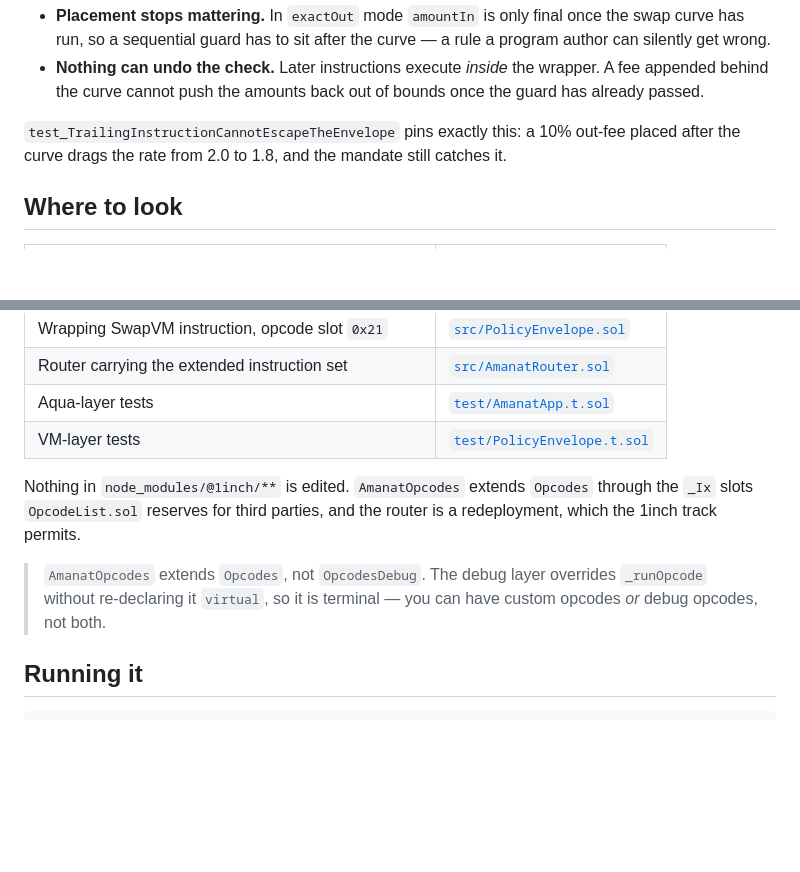
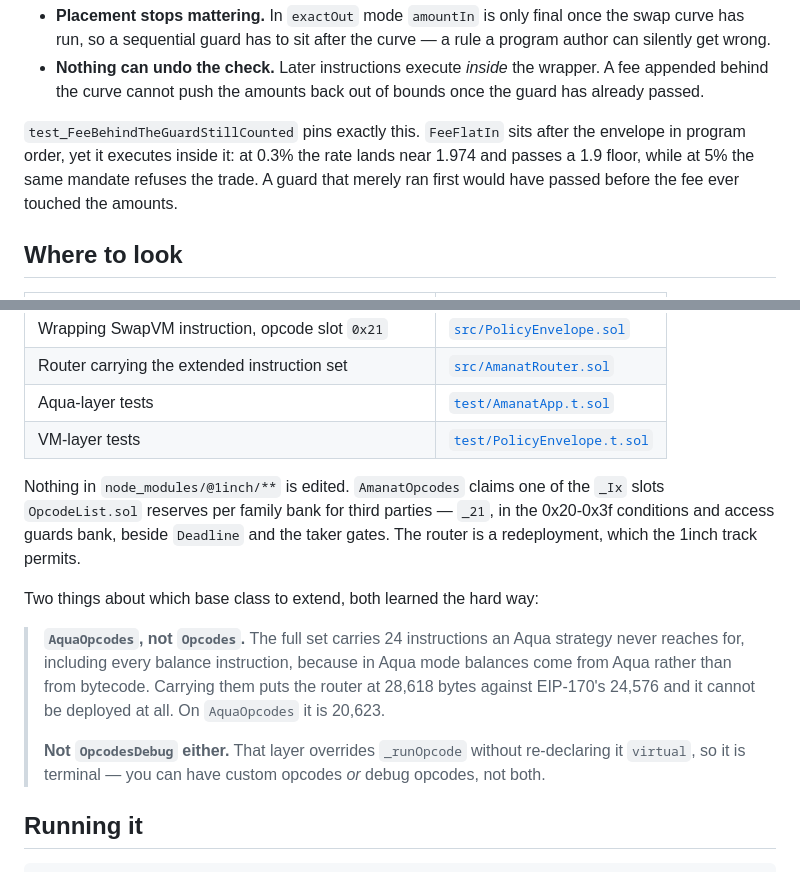
Before and after one commit to PugarHuda/batas, a Markdown page: README.md, 2 parts joined by grey strips. GitHub-like rendering; blank space fills up the shorter version.

Commit message:
Correct README after the AquaOpcodes move
The trailing-instruction section still described the old sequential test
and the extension notes still said Opcodes. Both changed when the router
moved to AquaOpcodes to fit EIP-170.

Co-Authored-By: Claude Opus 5 <noreply@anthropic.com>
Claude-Session: https://claude.ai/code/session_01JpimyTLbZKuCtSjyH6siyc

```diff
--- a/README.md
+++ b/README.md
@@ -66,8 +66,10 @@ Two properties follow that a plain sequential guard cannot offer:
 - **Nothing can undo the check.** Later instructions execute *inside* the wrapper. A fee appended
   behind the curve cannot push the amounts back out of bounds once the guard has already passed.
 
-`test_TrailingInstructionCannotEscapeTheEnvelope` pins exactly this: a 10% out-fee placed after the
-curve drags the rate from 2.0 to 1.8, and the mandate still catches it.
+`test_FeeBehindTheGuardStillCounted` pins exactly this. `FeeFlatIn` sits after the envelope in
+program order, yet it executes inside it: at 0.3% the rate lands near 1.974 and passes a 1.9 floor,
+while at 5% the same mandate refuses the trade. A guard that merely ran first would have passed
+before the fee ever touched the amounts.
 
 ## Where to look
 
@@ -80,13 +82,20 @@ curve drags the rate from 2.0 to 1.8, and the mandate still catches it.
 | Aqua-layer tests | [`test/AmanatApp.t.sol`](test/AmanatApp.t.sol) |
 | VM-layer tests | [`test/PolicyEnvelope.t.sol`](test/PolicyEnvelope.t.sol) |
 
-Nothing in `node_modules/@1inch/**` is edited. `AmanatOpcodes` extends `Opcodes` through the
-`_Ix` slots `OpcodeList.sol` reserves for third parties, and the router is a redeployment, which
+Nothing in `node_modules/@1inch/**` is edited. `AmanatOpcodes` claims one of the `_Ix` slots
+`OpcodeList.sol` reserves per family bank for third parties — `_21`, in the 0x20-0x3f conditions
+and access guards bank, beside `Deadline` and the taker gates. The router is a redeployment, which
 the 1inch track permits.
 
-> `AmanatOpcodes` extends `Opcodes`, not `OpcodesDebug`. The debug layer overrides `_runOpcode`
-> without re-declaring it `virtual`, so it is terminal — you can have custom opcodes *or* debug
-> opcodes, not both.
+Two things about which base class to extend, both learned the hard way:
+
+> **`AquaOpcodes`, not `Opcodes`.** The full set carries 24 instructions an Aqua strategy never
+> reaches for, including every balance instruction, because in Aqua mode balances come from Aqua
+> rather than from bytecode. Carrying them puts the router at 28,618 bytes against EIP-170's
+> 24,576 and it cannot be deployed at all. On `AquaOpcodes` it is 20,623.
+>
+> **Not `OpcodesDebug` either.** That layer overrides `_runOpcode` without re-declaring it
+> `virtual`, so it is terminal — you can have custom opcodes *or* debug opcodes, not both.
 
 ## Running it
 
```
